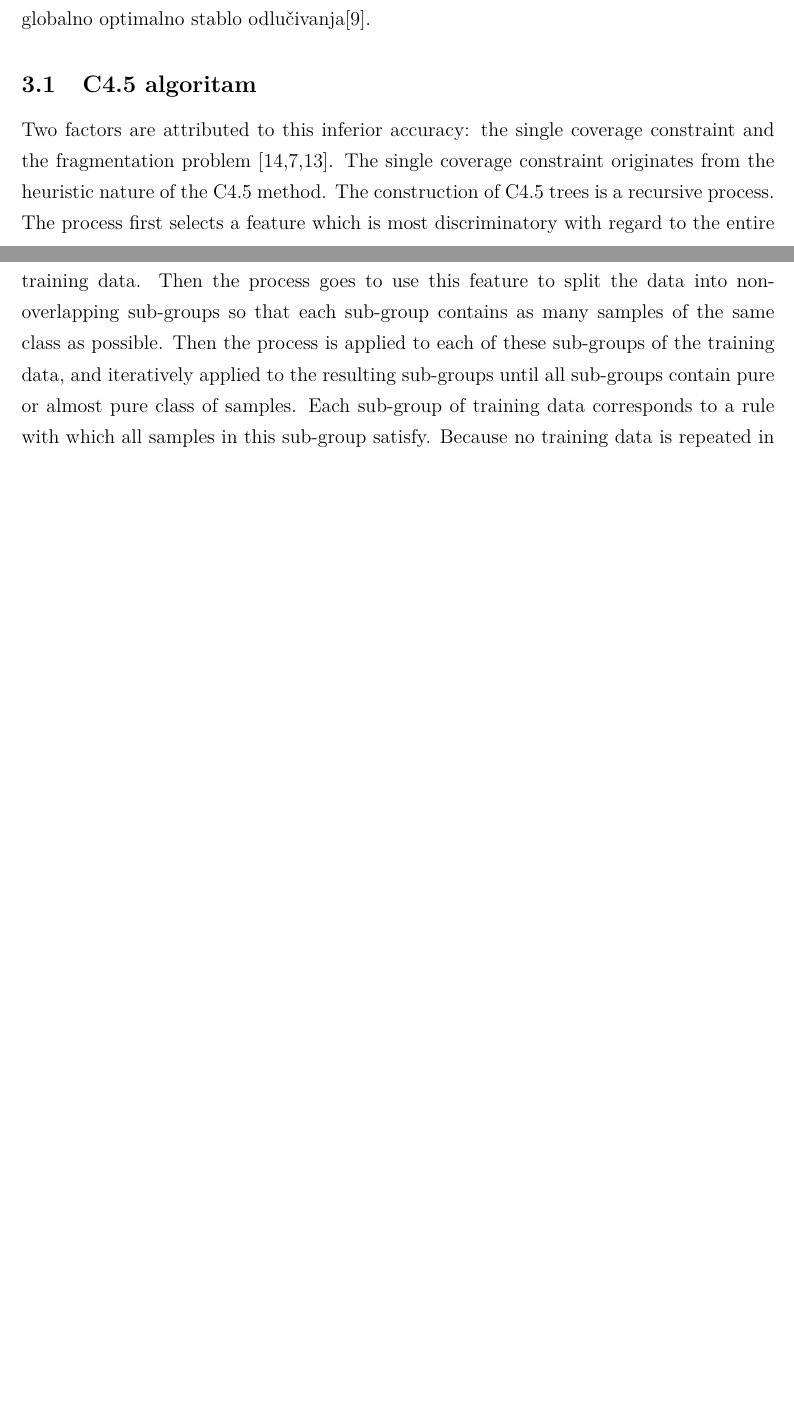
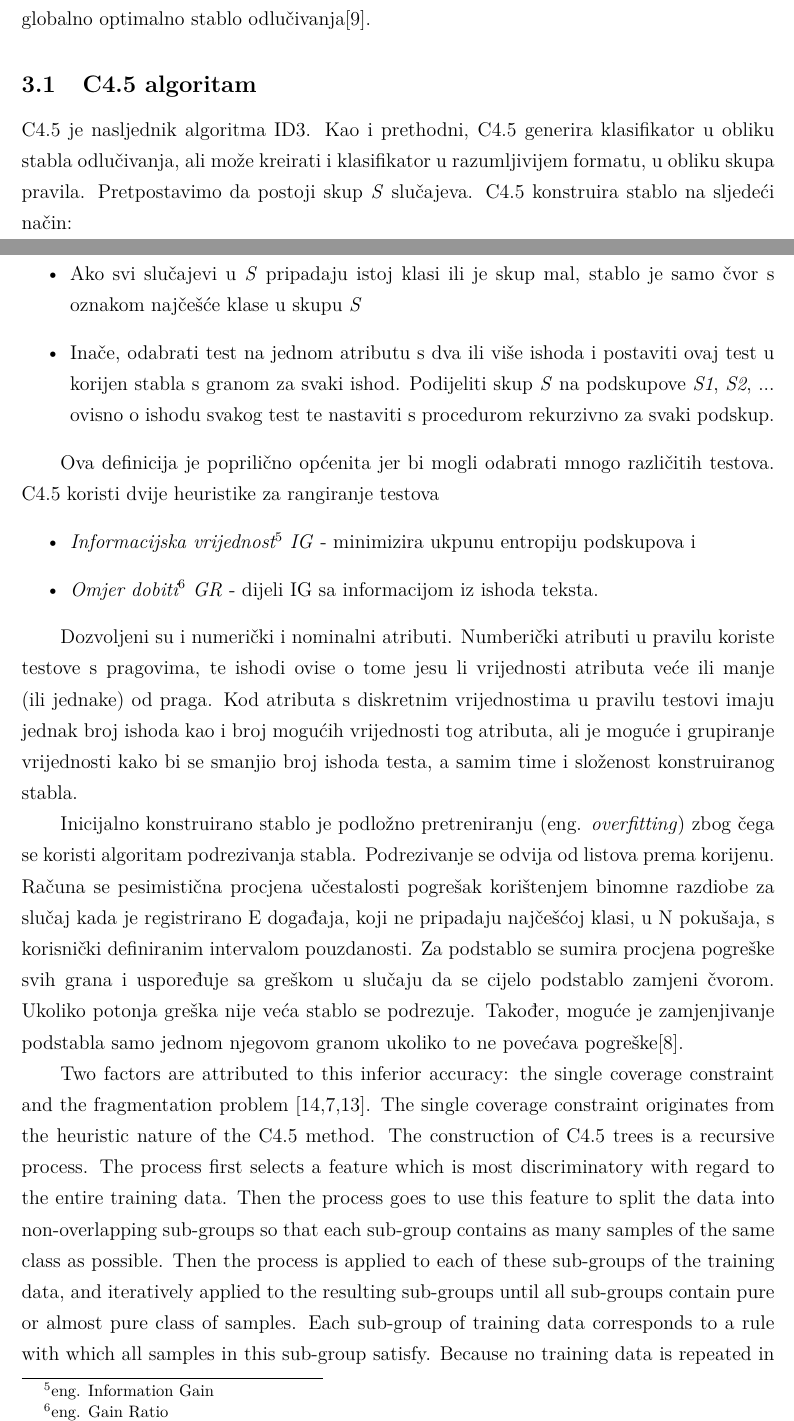
Before and after one commit to AntiCodeOn/Misc, a LaTeX document (DataMining/GenomeSplice/LaTeX/main.tex, which reads DataMining/GenomeSplice/LaTeX/ch3.tex): two parts of pages 10 and 11 of 13 before the commit and two parts of pages 10 and 11 of 14 after it, joined at a grey line, cut so that both start at the same text, the shorter picture padded with empty space. Compiled offline with pdfLaTeX.

Commit message:
Save progress on chapter 03

```diff
--- a/DataMining/GenomeSplice/LaTeX/ch3.tex
+++ b/DataMining/GenomeSplice/LaTeX/ch3.tex
@@ -10,6 +10,26 @@ Računalni znanstvenik John Ross Quinlan dao je značajan doprinos razvoju algor
 
 \subsection{C4.5 algoritam}
 
+C4.5 je nasljednik algoritma ID3. Kao i prethodni, C4.5 generira klasifikator u obliku stabla odlučivanja, ali može
+kreirati i klasifikator u razumljivijem formatu, u obliku skupa pravila. Pretpostavimo da postoji skup \textit{S}
+slučajeva. C4.5 konstruira stablo na sljedeći način:
+\begin{itemize}
+   \item Ako svi slučajevi u \textit{S} pripadaju istoj klasi ili je skup mal, stablo je samo čvor s oznakom najčešće klase u skupu \textit{S}
+   \item Inače, odabrati test na jednom atributu s dva ili više ishoda i postaviti ovaj test u korijen stabla s granom za svaki ishod. Podijeliti skup \textit{S} na podskupove \textit{S1}, \textit{S2}, ... ovisno o ishodu svakog test te nastaviti s procedurom rekurzivno za svaki podskup.
+\end{itemize}
+
+Ova definicija je poprilično općenita jer bi mogli odabrati mnogo različitih testova. C4.5 koristi dvije heuristike za rangiranje testova
+\begin{itemize}
+   \item \textit{Informacijska vrijednost\footnote{eng. Information Gain} IG}  - minimizira ukpunu entropiju podskupova i
+   \item \textit{Omjer dobiti\footnote{eng. Gain Ratio} GR} - dijeli IG sa informacijom iz ishoda teksta.
+\end{itemize}
+
+Dozvoljeni su i numerički i nominalni atributi. Numberički atributi u pravilu koriste testove s pragovima, te ishodi
+ovise o tome jesu li vrijednosti atributa veće ili manje (ili jednake) od praga. Kod atributa s diskretnim vrijednostima
+u pravilu testovi imaju jednak broj ishoda kao i broj mogućih vrijednosti tog atributa, ali je moguće i grupiranje
+vrijednosti kako bi se smanjio broj ishoda testa, a samim time i složenost konstruiranog stabla.
+
+Inicijalno konstruirano stablo je podložno pretreniranju (eng. \textit{overfitting}) zbog čega se koristi algoritam podrezivanja stabla. Podrezivanje se odvija od listova prema korijenu. Računa se pesimistična procjena učestalosti pogrešak korištenjem binomne razdiobe za slučaj kada je registrirano E događaja, koji ne pripadaju najčešćoj klasi, u N pokušaja, s korisnički definiranim intervalom pouzdanosti. Za podstablo se sumira procjena pogreške svih grana i uspoređuje sa greškom u slučaju da se cijelo podstablo zamjeni čvorom. Ukoliko potonja greška nije veća stablo se podrezuje. Također, moguće je zamjenjivanje podstabla samo jednom njegovom granom ukoliko to ne povećava pogreške\cite{Wu01}.
 
 Two factors are attributed
 to this inferior accuracy: the single coverage constraint and the fragmentation problem
```
